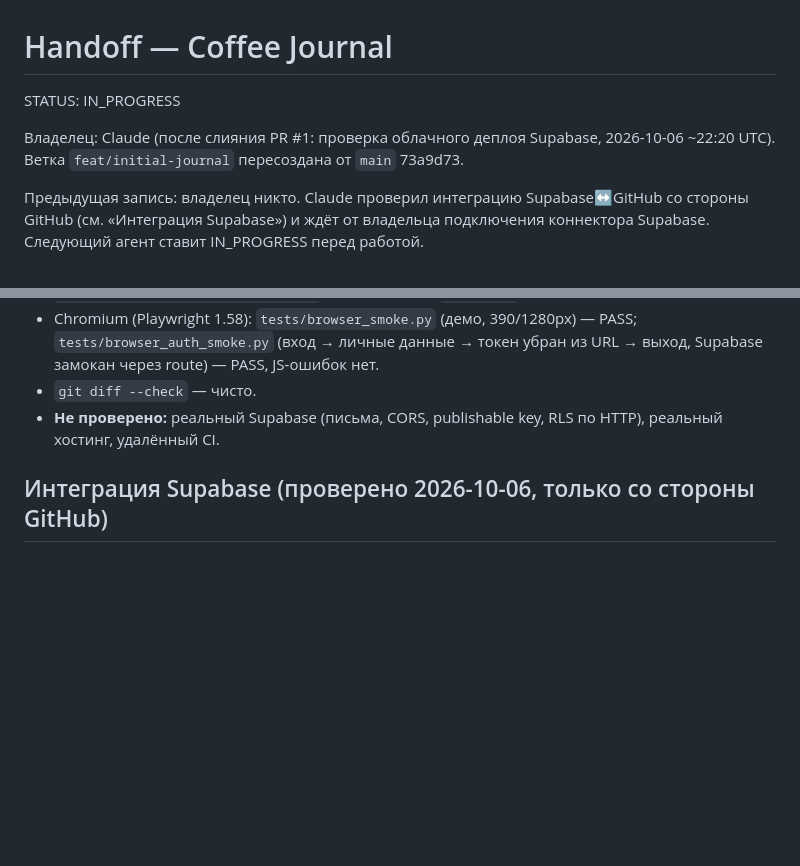
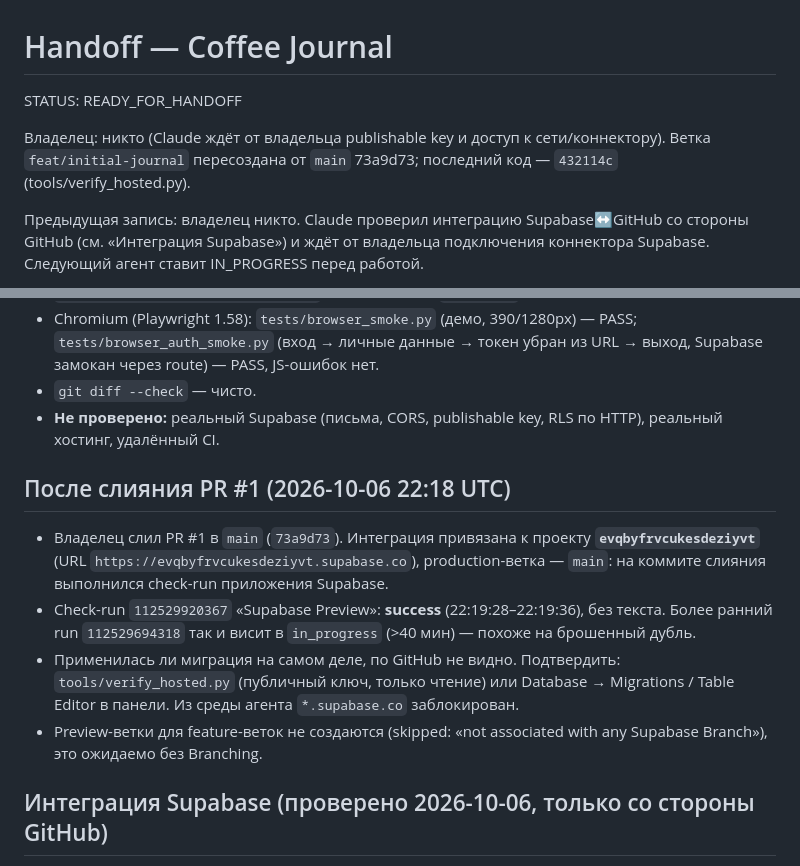
Before and after one commit to konst54/coffee-journal, a Markdown page: docs/HANDOFF.md, 2 parts joined by grey strips. Rendered like a GitHub page; blank space fills up the shorter version.

Commit message:
docs: post-merge Supabase deploy findings; STATUS: READY_FOR_HANDOFF
Co-Authored-By: Claude Opus 5.5 <noreply@anthropic.com>
Claude-Session: https://claude.ai/code/session_016EABLoqQeJUt9pctcJHWn7

```diff
--- a/docs/HANDOFF.md
+++ b/docs/HANDOFF.md
@@ -1,8 +1,8 @@
 # Handoff — Coffee Journal
 
-STATUS: IN_PROGRESS
+STATUS: READY_FOR_HANDOFF
 
-Владелец: Claude (после слияния PR #1: проверка облачного деплоя Supabase, 2026-10-06 ~22:20 UTC). Ветка `feat/initial-journal` пересоздана от `main` 73a9d73.
+Владелец: никто (Claude ждёт от владельца publishable key и доступ к сети/коннектору). Ветка `feat/initial-journal` пересоздана от `main` 73a9d73; последний код — `432114c` (tools/verify_hosted.py).
 
 Предыдущая запись: владелец никто. Claude проверил интеграцию Supabase↔GitHub со стороны GitHub (см. «Интеграция Supabase») и ждёт от владельца подключения коннектора Supabase. Следующий агент ставит IN_PROGRESS перед работой.
 
@@ -31,6 +31,12 @@ STATUS: IN_PROGRESS
 - Chromium (Playwright 1.58): `tests/browser_smoke.py` (демо, 390/1280px) — PASS; `tests/browser_auth_smoke.py` (вход → личные данные → токен убран из URL → выход, Supabase замокан через route) — PASS, JS-ошибок нет.
 - `git diff --check` — чисто.
 - **Не проверено:** реальный Supabase (письма, CORS, publishable key, RLS по HTTP), реальный хостинг, удалённый CI.
+
+## После слияния PR #1 (2026-10-06 22:18 UTC)
+- Владелец слил PR #1 в `main` (`73a9d73`). Интеграция привязана к проекту **`evqbyfrvcukesdeziyvt`** (URL `https://evqbyfrvcukesdeziyvt.supabase.co`), production-ветка — `main`: на коммите слияния выполнился check-run приложения Supabase.
+- Check-run `112529920367` «Supabase Preview»: **success** (22:19:28–22:19:36), без текста. Более ранний run `112529694318` так и висит в `in_progress` (>40 мин) — похоже на брошенный дубль.
+- Применилась ли миграция на самом деле, по GitHub не видно. Подтвердить: `tools/verify_hosted.py` (публичный ключ, только чтение) или Database → Migrations / Table Editor в панели. Из среды агента `*.supabase.co` заблокирован.
+- Preview-ветки для feature-веток не создаются (skipped: «not associated with any Supabase Branch»), это ожидаемо без Branching.
 
 ## Интеграция Supabase (проверено 2026-10-06, только со стороны GitHub)
 - `main` = `aa82f91`, в нём только `AGENTS.md`; `supabase/` в `main` нет, значит, интеграция ничего не применяла.
```
